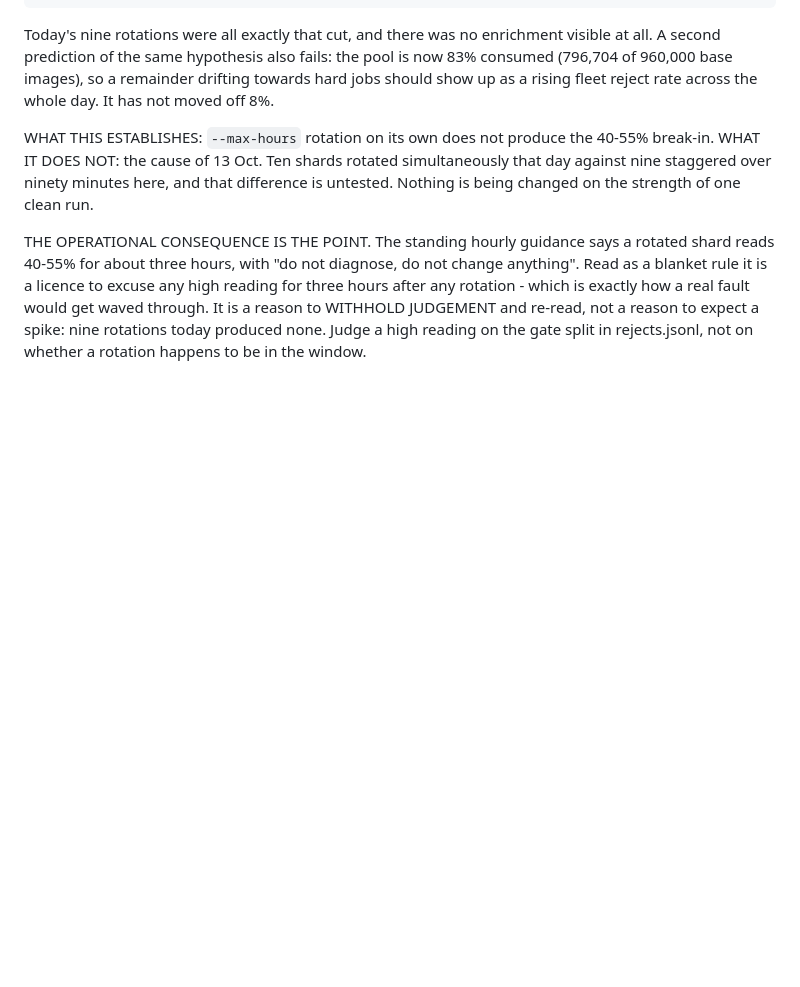
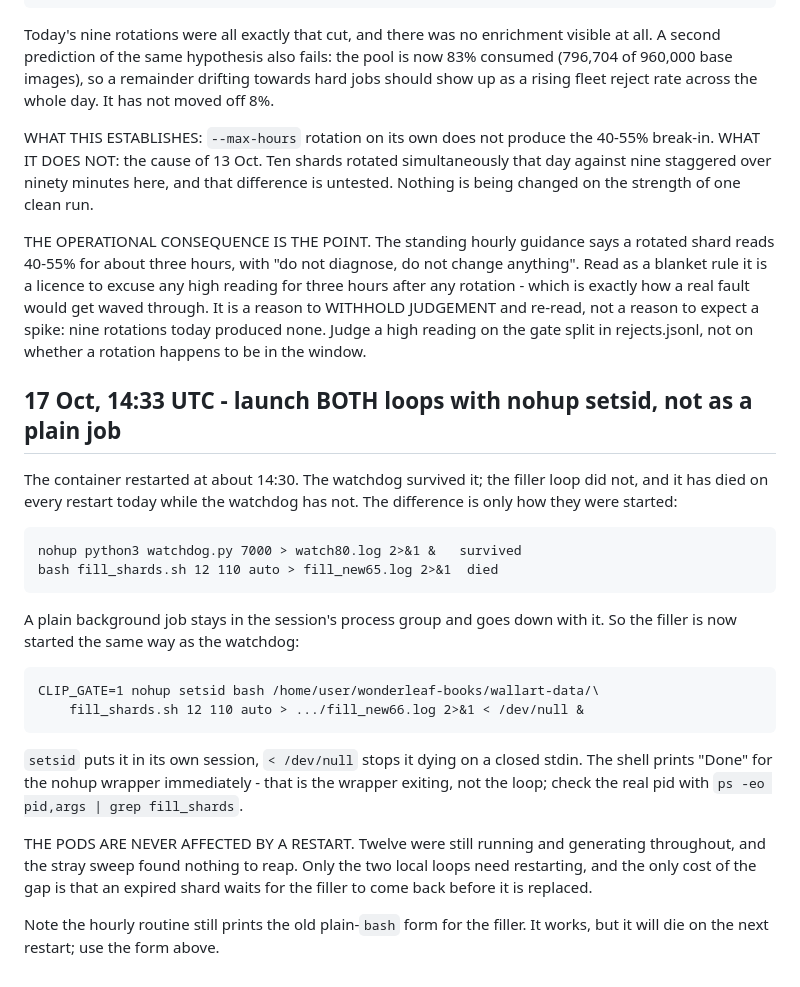
Before and after one commit to moozmooz1902-wq/wonderleaf-books, a Markdown page: wallart-data/RESUME.md, the part around the change. Rendered like a GitHub page; blank space fills up the shorter version.

Commit message:
wallart: start the filler loop detached, so a container restart cannot kill it
The container restarted at ~14:30. The watchdog survived; the filler loop
died, as it has on every restart today. The only difference was how each
was launched - the watchdog under nohup, the filler as a plain background
job that stays in the session's process group and goes down with it.

The filler is now started with `nohup setsid ... < /dev/null`, matching
the watchdog. RESUME.md records the exact form and the gotcha that the
shell prints "Done" for the nohup wrapper while the loop itself keeps
running under a different pid.

No pods were affected: twelve were running and generating throughout and
the stray sweep found nothing to reap. The only cost of the gap is that an
expired shard waits for the filler before it is replaced.

Co-Authored-By: Claude Opus 5 <noreply@anthropic.com>
Claude-Session: https://claude.ai/code/session_01TvvbLgbPQ1Bk5N7TUiTbcc

```diff
--- a/wallart-data/RESUME.md
+++ b/wallart-data/RESUME.md
@@ -847,3 +847,31 @@ real fault would get waved through. It is a reason to WITHHOLD JUDGEMENT and
 re-read, not a reason to expect a spike: nine rotations today produced none.
 Judge a high reading on the gate split in rejects.jsonl, not on whether a
 rotation happens to be in the window.
+
+## 17 Oct, 14:33 UTC - launch BOTH loops with nohup setsid, not as a plain job
+
+The container restarted at about 14:30. The watchdog survived it; the
+filler loop did not, and it has died on every restart today while the
+watchdog has not. The difference is only how they were started:
+
+    nohup python3 watchdog.py 7000 > watch80.log 2>&1 &   survived
+    bash fill_shards.sh 12 110 auto > fill_new65.log 2>&1  died
+
+A plain background job stays in the session's process group and goes down
+with it. So the filler is now started the same way as the watchdog:
+
+    CLIP_GATE=1 nohup setsid bash /home/user/wonderleaf-books/wallart-data/\
+        fill_shards.sh 12 110 auto > .../fill_new66.log 2>&1 < /dev/null &
+
+`setsid` puts it in its own session, `< /dev/null` stops it dying on a
+closed stdin. The shell prints "Done" for the nohup wrapper immediately -
+that is the wrapper exiting, not the loop; check the real pid with
+`ps -eo pid,args | grep fill_shards`.
+
+THE PODS ARE NEVER AFFECTED BY A RESTART. Twelve were still running and
+generating throughout, and the stray sweep found nothing to reap. Only the
+two local loops need restarting, and the only cost of the gap is that an
+expired shard waits for the filler to come back before it is replaced.
+
+Note the hourly routine still prints the old plain-`bash` form for the
+filler. It works, but it will die on the next restart; use the form above.
```
